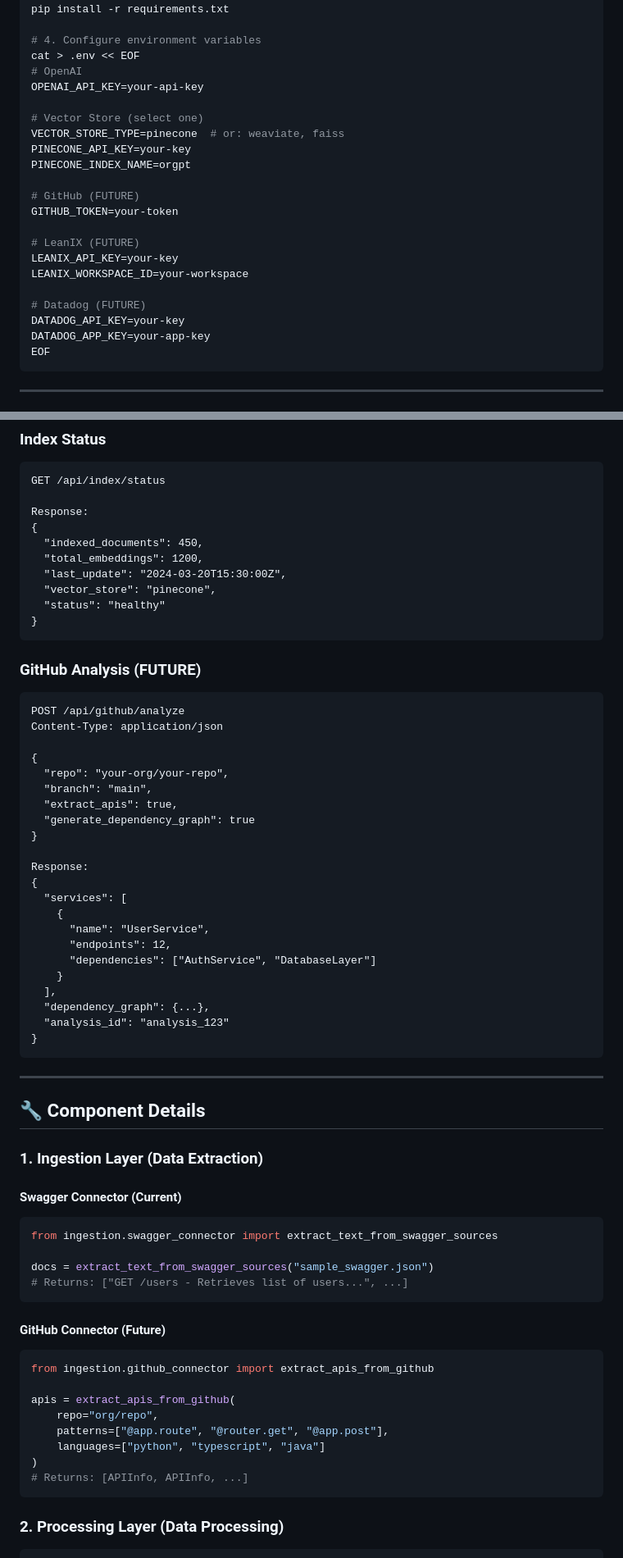
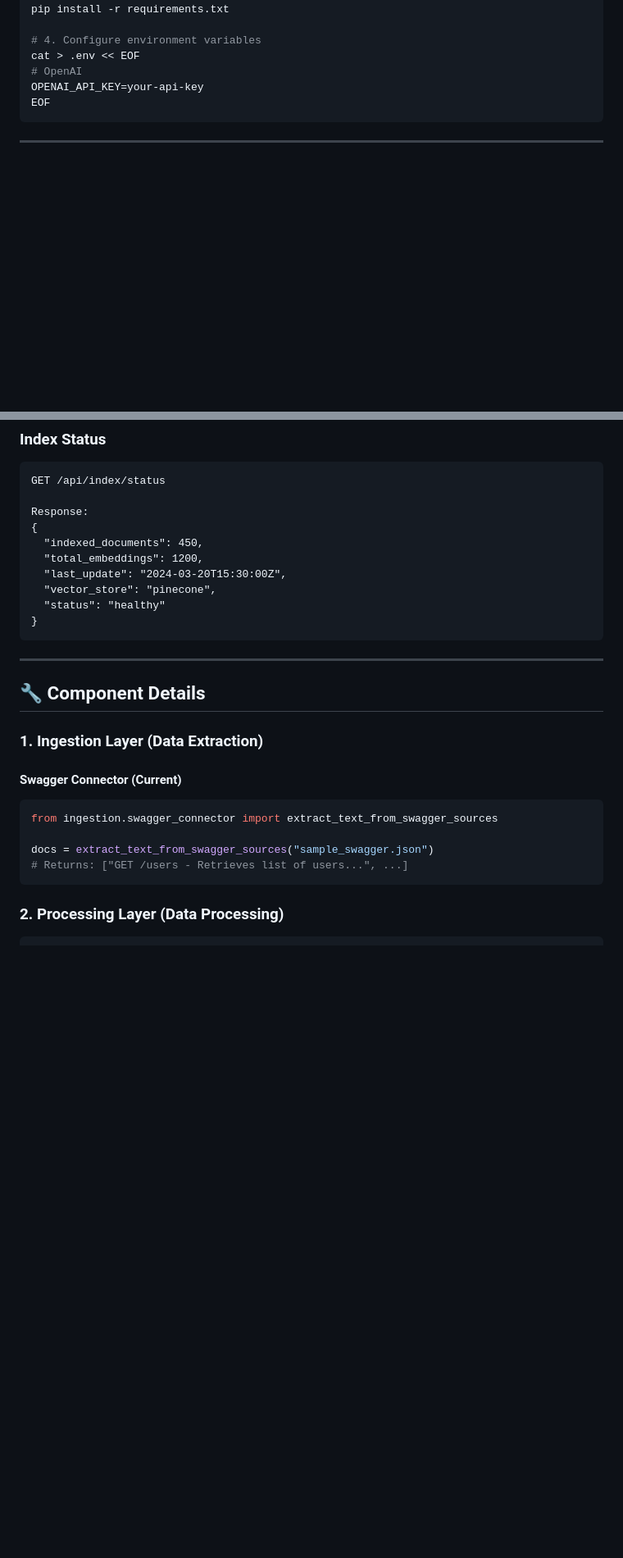
Before and after one commit to karthaveerya-droid/Orgpt, a Markdown page: README.md, 2 parts joined by grey strips. Shown at 82% size. GitHub-like rendering; blank space fills up the shorter version.

````diff
--- a/README.md
+++ b/README.md
@@ -254,22 +176,6 @@ pip install -r requirements.txt
 cat > .env << EOF
 # OpenAI
 OPENAI_API_KEY=your-api-key
-
-# Vector Store (select one)
-VECTOR_STORE_TYPE=pinecone  # or: weaviate, faiss
-PINECONE_API_KEY=your-key
-PINECONE_INDEX_NAME=orgpt
-
-# GitHub (FUTURE)
-GITHUB_TOKEN=your-token
-
-# LeanIX (FUTURE)
-LEANIX_API_KEY=your-key
-LEANIX_WORKSPACE_ID=your-workspace
-
-# Datadog (FUTURE)
-DATADOG_API_KEY=your-key
-DATADOG_APP_KEY=your-app-key
 EOF
 ```
 
@@ -353,33 +253,6 @@ Response:
   "status": "healthy"
 }
 ```
-
-### GitHub Analysis (FUTURE)
-```http
-POST /api/github/analyze
-Content-Type: application/json
-
-{
-  "repo": "your-org/your-repo",
-  "branch": "main",
-  "extract_apis": true,
-  "generate_dependency_graph": true
-}
-
-Response:
-{
-  "services": [
-    {
-      "name": "UserService",
-      "endpoints": 12,
-      "dependencies": ["AuthService", "DatabaseLayer"]
-    }
-  ],
-  "dependency_graph": {...},
-  "analysis_id": "analysis_123"
-}
-```
-
 ---
 
 ## 🔧 Component Details
@@ -392,18 +265,6 @@ from ingestion.swagger_connector import extract_text_from_swagger_sources
 
 docs = extract_text_from_swagger_sources("sample_swagger.json")
 # Returns: ["GET /users - Retrieves list of users...", ...]
-```
-
-#### GitHub Connector (Future)
-```python
-from ingestion.github_connector import extract_apis_from_github
-
-apis = extract_apis_from_github(
-    repo="org/repo",
-    patterns=["@app.route", "@router.get", "@app.post"],
-    languages=["python", "typescript", "java"]
-)
-# Returns: [APIInfo, APIInfo, ...]
 ```
 
 ### 2. Processing Layer (Data Processing)
````
Also changed, not shown: other parts of README.md (+2 -86 lines).
